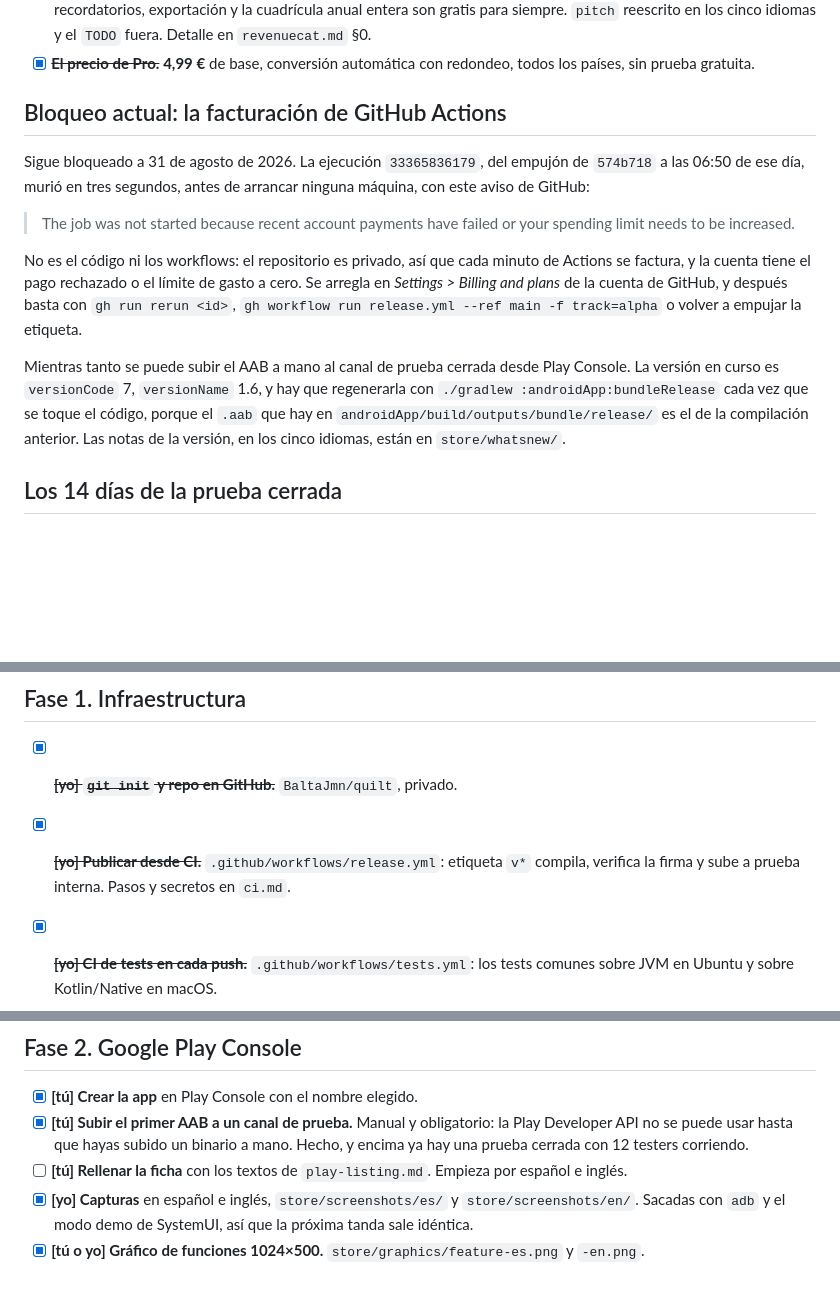
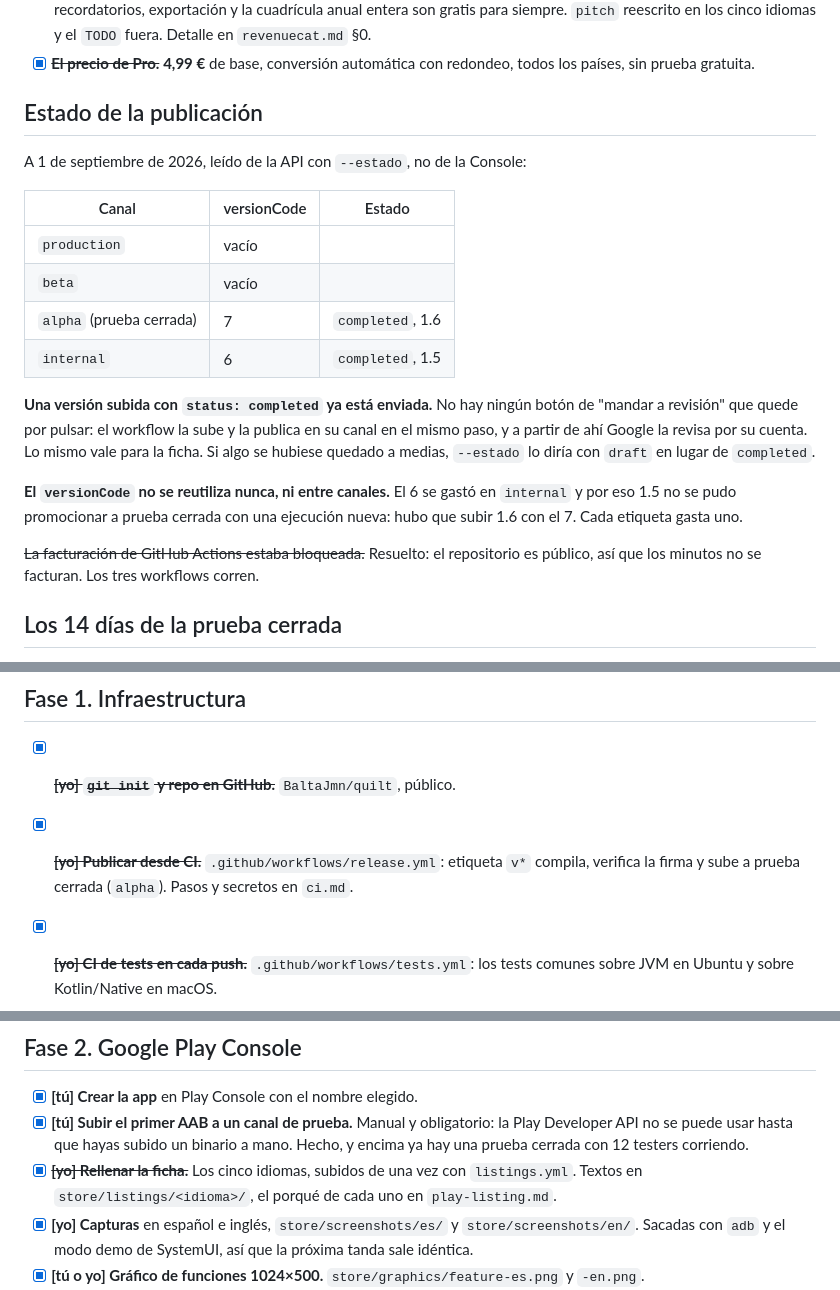
Before and after one commit to BaltaJmn/quilt, a Markdown page: store/lanzamiento.md, 3 parts joined by grey strips. Drawn GitHub-style; blank space fills up the shorter version.

```diff
--- a/store/lanzamiento.md
+++ b/store/lanzamiento.md
@@ -20,25 +20,28 @@ trámites y el test cerrado de 14 días. Todo lo que sea código cabe dentro de
 - [x] ~~**El precio de Pro.**~~ **4,99 €** de base, conversión automática con redondeo, todos los
       países, sin prueba gratuita.
 
-## Bloqueo actual: la facturación de GitHub Actions
+## Estado de la publicación
 
-Sigue bloqueado a 31 de agosto de 2026. La ejecución `33365836179`, del empujón de `574b718` a las
-06:50 de ese día, murió en tres segundos, antes de arrancar ninguna máquina, con este aviso de
-GitHub:
+A 1 de septiembre de 2026, leído de la API con `--estado`, no de la Console:
 
-> The job was not started because recent account payments have failed or your spending limit needs to
-> be increased.
+| Canal | versionCode | Estado |
+|---|---|---|
+| `production` | vacío | |
+| `beta` | vacío | |
+| `alpha` (prueba cerrada) | 7 | `completed`, 1.6 |
+| `internal` | 6 | `completed`, 1.5 |
 
-No es el código ni los workflows: el repositorio es privado, así que cada minuto de Actions se
-factura, y la cuenta tiene el pago rechazado o el límite de gasto a cero. Se arregla en
-*Settings > Billing and plans* de la cuenta de GitHub, y después basta con `gh run rerun <id>`,
-`gh workflow run release.yml --ref main -f track=alpha` o volver a empujar la etiqueta.
+**Una versión subida con `status: completed` ya está enviada.** No hay ningún botón de "mandar a
+revisión" que quede por pulsar: el workflow la sube y la publica en su canal en el mismo paso, y a
+partir de ahí Google la revisa por su cuenta. Lo mismo vale para la ficha. Si algo se hubiese
+quedado a medias, `--estado` lo diría con `draft` en lugar de `completed`.
 
-Mientras tanto se puede subir el AAB a mano al canal de prueba cerrada desde Play Console. La
-versión en curso es `versionCode` 7, `versionName` 1.6, y hay que regenerarla con
-`./gradlew :androidApp:bundleRelease` cada vez que se toque el código, porque el `.aab` que hay en
-`androidApp/build/outputs/bundle/release/` es el de la compilación anterior. Las notas de la versión, en los cinco
-idiomas, están en `store/whatsnew/`.
+**El `versionCode` no se reutiliza nunca, ni entre canales.** El 6 se gastó en `internal` y por eso
+1.5 no se pudo promocionar a prueba cerrada con una ejecución nueva: hubo que subir 1.6 con el 7.
+Cada etiqueta gasta uno.
+
+~~La facturación de GitHub Actions estaba bloqueada.~~ Resuelto: el repositorio es público, así que
+los minutos no se facturan. Los tres workflows corren.
 
 ## Los 14 días de la prueba cerrada
 
@@ -71,9 +74,9 @@ versiones nuevas al canal durante la ventana es normal y no reinicia la cuenta.
 
 ## Fase 1. Infraestructura
 
-- [x] ~~**[yo] `git init` y repo en GitHub.**~~ `BaltaJmn/quilt`, privado.
+- [x] ~~**[yo] `git init` y repo en GitHub.**~~ `BaltaJmn/quilt`, público.
 - [x] ~~**[yo] Publicar desde CI.**~~ `.github/workflows/release.yml`: etiqueta `v*` compila,
-      verifica la firma y sube a prueba interna. Pasos y secretos en `ci.md`.
+      verifica la firma y sube a prueba cerrada (`alpha`). Pasos y secretos en `ci.md`.
 - [x] ~~**[yo] CI de tests en cada push.**~~ `.github/workflows/tests.yml`: los tests comunes
       sobre JVM en Ubuntu y sobre Kotlin/Native en macOS.
 - [x] ~~**[yo] Publicar iOS desde CI.**~~ `.github/workflows/release-ios.yml`, misma etiqueta `v*`
@@ -125,7 +128,9 @@ que no hace nada. El día que metamos código nativo propio, se añade entonces.
 - [x] **[tú] Subir el primer AAB a un canal de prueba.** Manual y obligatorio: la Play
       Developer API no se puede usar hasta que hayas subido un binario a mano. Hecho, y encima ya
       hay una prueba cerrada con 12 testers corriendo.
-- [ ] **[tú] Rellenar la ficha** con los textos de `play-listing.md`. Empieza por español e inglés.
+- [x] ~~**[yo] Rellenar la ficha.**~~ Los cinco idiomas, subidos de una vez con
+      `listings.yml`. Textos en `store/listings/<idioma>/`, el porqué de cada uno en
+      `play-listing.md`.
 - [x] **[yo] Capturas** en español e inglés, `store/screenshots/es/` y `store/screenshots/en/`.
       Sacadas con `adb` y el modo demo de SystemUI, así que la próxima tanda sale idéntica.
 - [x] **[tú o yo] Gráfico de funciones 1024×500.** `store/graphics/feature-es.png` y `-en.png`.
```
Also changed, not shown: CLAUDE.md (+18 -2 lines), store/ci.md (+13 -0 lines).
